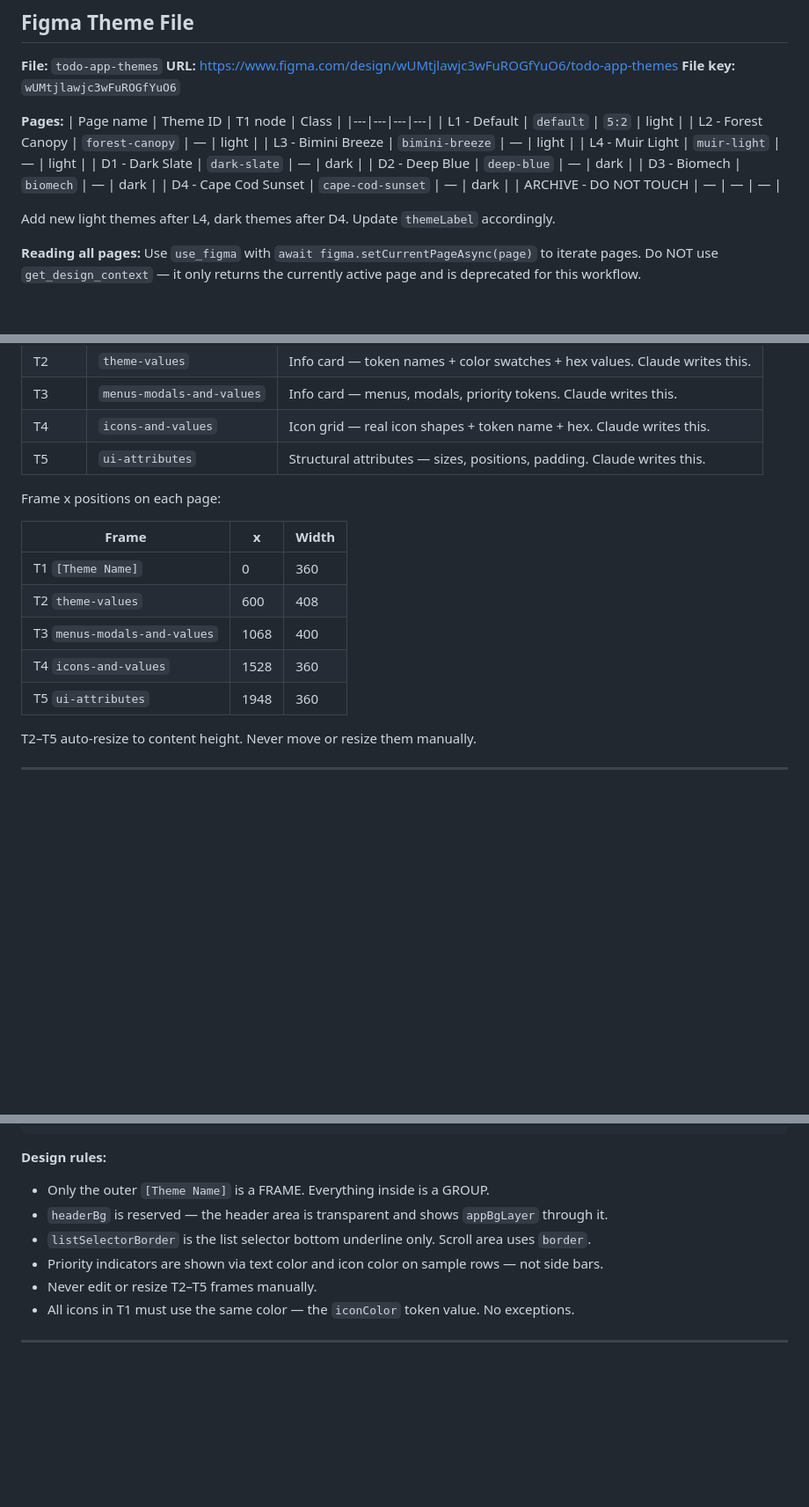
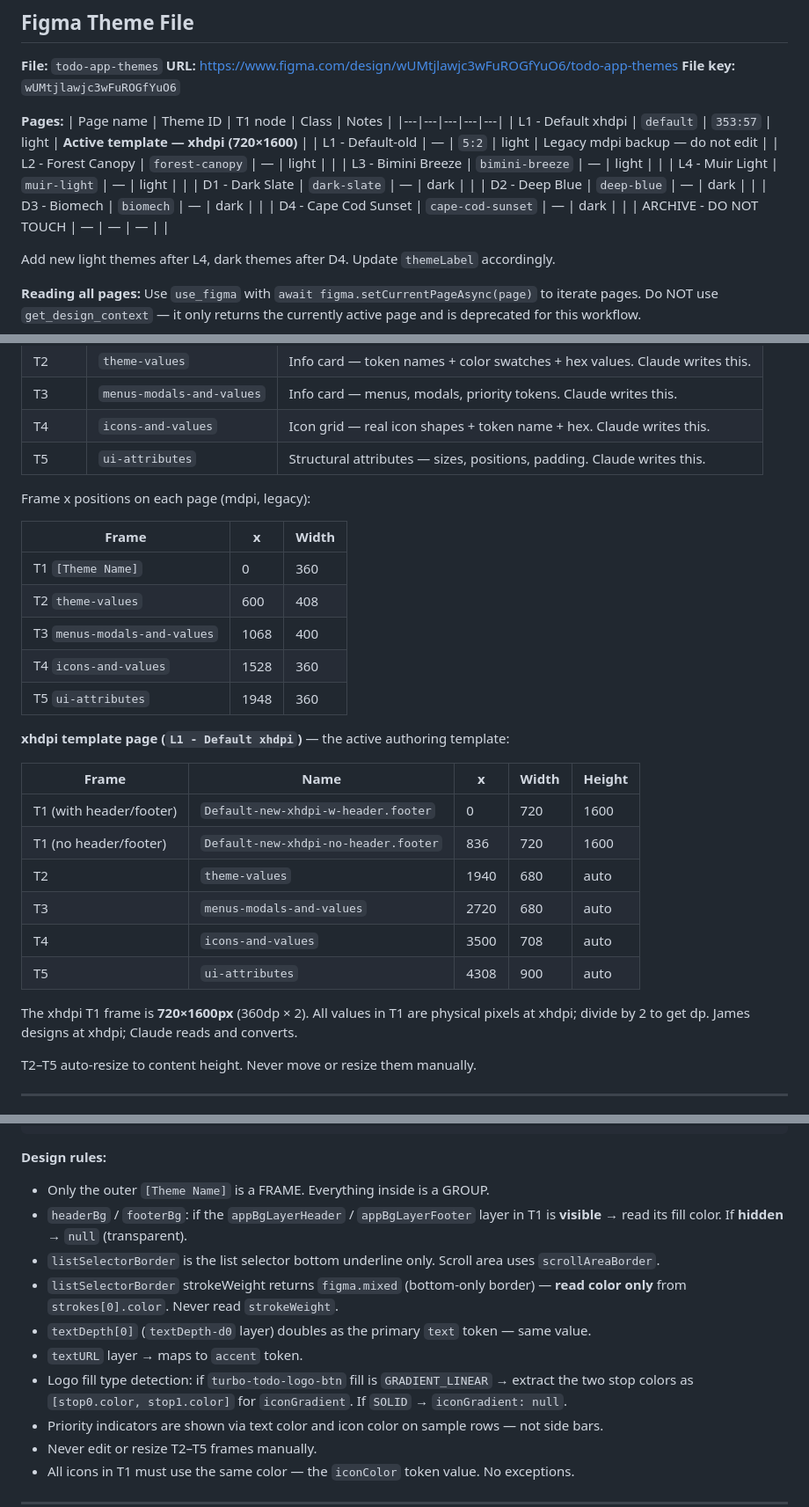
Before and after one commit to brooksie68/turbo-todo-native, a Markdown page: themes.md, 3 parts joined by grey strips. Shown at 88% size. GitHub-like rendering; blank space fills up the shorter version.

```diff
--- a/themes.md
+++ b/themes.md
@@ -397,17 +401,18 @@ ImageBg    = { type: 'image';    source: number }  // source = require()'d asset
 **File key:** `wUMtjlawjc3wFuROGfYuO6`
 
 **Pages:**
-| Page name | Theme ID | T1 node | Class |
-|---|---|---|---|
-| L1 - Default | `default` | `5:2` | light |
-| L2 - Forest Canopy | `forest-canopy` | — | light |
-| L3 - Bimini Breeze | `bimini-breeze` | — | light |
-| L4 - Muir Light | `muir-light` | — | light |
-| D1 - Dark Slate | `dark-slate` | — | dark |
-| D2 - Deep Blue | `deep-blue` | — | dark |
-| D3 - Biomech | `biomech` | — | dark |
-| D4 - Cape Cod Sunset | `cape-cod-sunset` | — | dark |
-| ARCHIVE - DO NOT TOUCH | — | — | — |
+| Page name | Theme ID | T1 node | Class | Notes |
+|---|---|---|---|---|
+| L1 - Default xhdpi | `default` | `353:57` | light | **Active template — xhdpi (720×1600)** |
+| L1 - Default-old | — | `5:2` | light | Legacy mdpi backup — do not edit |
+| L2 - Forest Canopy | `forest-canopy` | — | light | |
+| L3 - Bimini Breeze | `bimini-breeze` | — | light | |
+| L4 - Muir Light | `muir-light` | — | light | |
+| D1 - Dark Slate | `dark-slate` | — | dark | |
+| D2 - Deep Blue | `deep-blue` | — | dark | |
+| D3 - Biomech | `biomech` | — | dark | |
+| D4 - Cape Cod Sunset | `cape-cod-sunset` | — | dark | |
+| ARCHIVE - DO NOT TOUCH | — | — | — | |
 
 Add new light themes after L4, dark themes after D4. Update `themeLabel` accordingly.
 
@@ -425,7 +430,7 @@ Add new light themes after L4, dark themes after D4. Update `themeLabel` accordi
 | T4 | `icons-and-values` | Icon grid — real icon shapes + token name + hex. Claude writes this. |
 | T5 | `ui-attributes` | Structural attributes — sizes, positions, padding. Claude writes this. |
 
-Frame x positions on each page:
+Frame x positions on each page (mdpi, legacy):
 
 | Frame | x | Width |
 |---|---|---|
@@ -434,6 +439,19 @@ Frame x positions on each page:
 | T3 `menus-modals-and-values` | 1068 | 400 |
 | T4 `icons-and-values` | 1528 | 360 |
 | T5 `ui-attributes` | 1948 | 360 |
+
+**xhdpi template page (`L1 - Default xhdpi`)** — the active authoring template:
+
+| Frame | Name | x | Width | Height |
+|---|---|---|---|---|
+| T1 (with header/footer) | `Default-new-xhdpi-w-header.footer` | 0 | 720 | 1600 |
+| T1 (no header/footer) | `Default-new-xhdpi-no-header.footer` | 836 | 720 | 1600 |
+| T2 | `theme-values` | 1940 | 680 | auto |
+| T3 | `menus-modals-and-values` | 2720 | 680 | auto |
+| T4 | `icons-and-values` | 3500 | 708 | auto |
+| T5 | `ui-attributes` | 4308 | 900 | auto |
+
+The xhdpi T1 frame is **720×1600px** (360dp × 2). All values in T1 are physical pixels at xhdpi; divide by 2 to get dp. James designs at xhdpi; Claude reads and converts.
 
 T2–T5 auto-resize to content height. Never move or resize them manually.
 
@@ -478,8 +496,12 @@ T1 is a **360×800 FRAME** (the only FRAME on the canvas — all inner container
 
 **Design rules:**
 - Only the outer `[Theme Name]` is a FRAME. Everything inside is a GROUP.
-- `headerBg` is reserved — the header area is transparent and shows `appBgLayer` through it.
-- `listSelectorBorder` is the list selector bottom underline only. Scroll area uses `border`.
+- `headerBg` / `footerBg`: if the `appBgLayerHeader` / `appBgLayerFooter` layer in T1 is **visible** → read its fill color. If **hidden** → `null` (transparent).
+- `listSelectorBorder` is the list selector bottom underline only. Scroll area uses `scrollAreaBorder`.
+- `listSelectorBorder` strokeWeight returns `figma.mixed` (bottom-only border) — **read color only** from `strokes[0].color`. Never read `strokeWeight`.
+- `textDepth[0]` (`textDepth-d0` layer) doubles as the primary `text` token — same value.
+- `textURL` layer → maps to `accent` token.
+- Logo fill type detection: if `turbo-todo-logo-btn` fill is `GRADIENT_LINEAR` → extract the two stop colors as `[stop0.color, stop1.color]` for `iconGradient`. If `SOLID` → `iconGradient: null`.
 - Priority indicators are shown via text color and icon color on sample rows — not side bars.
 - Never edit or resize T2–T5 frames manually.
 - All icons in T1 must use the same color — the `iconColor` token value. No exceptions.
```
Also changed, not shown: other parts of themes.md (+15 -11 lines), CLAUDE.md (+21 -17 lines).
